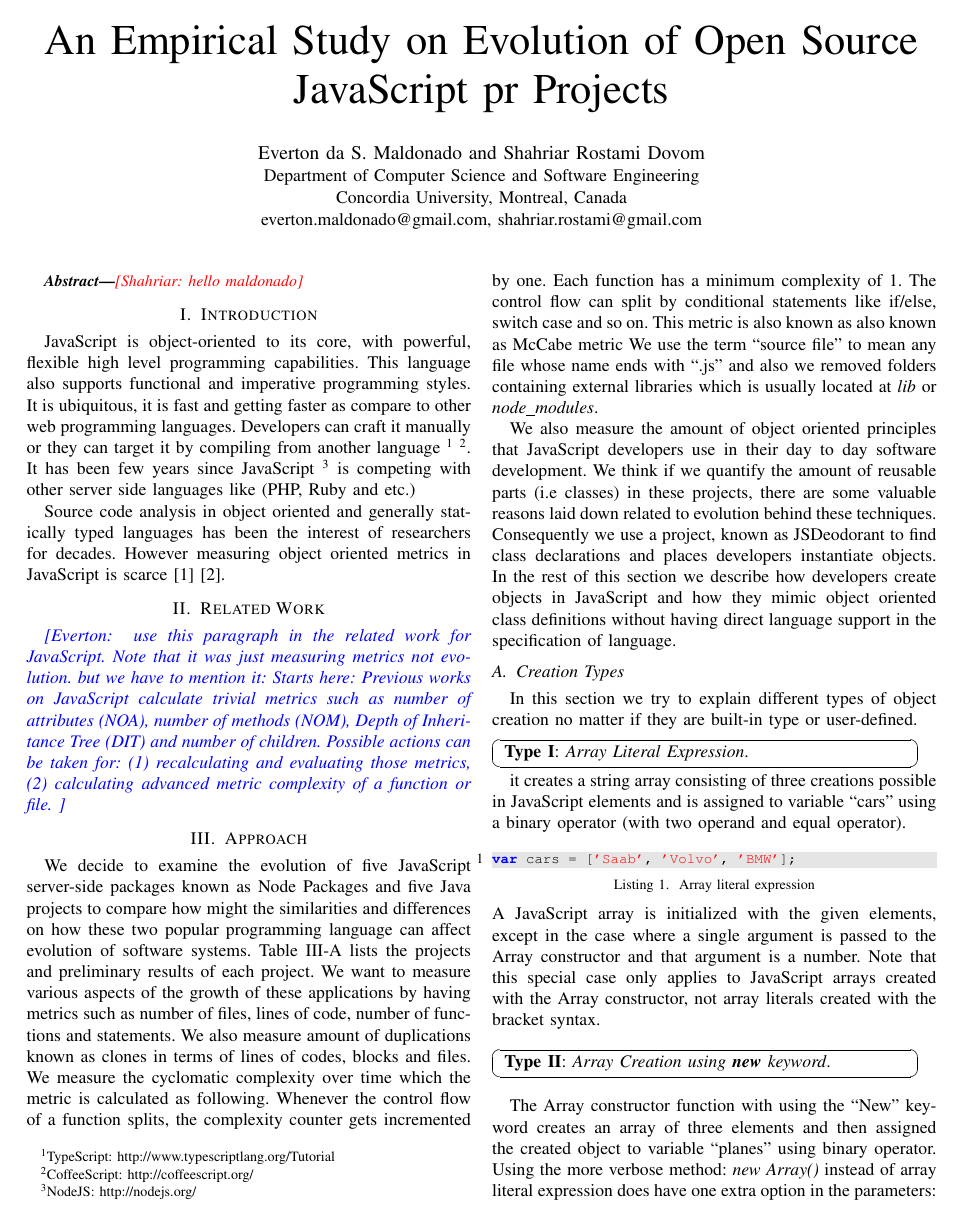
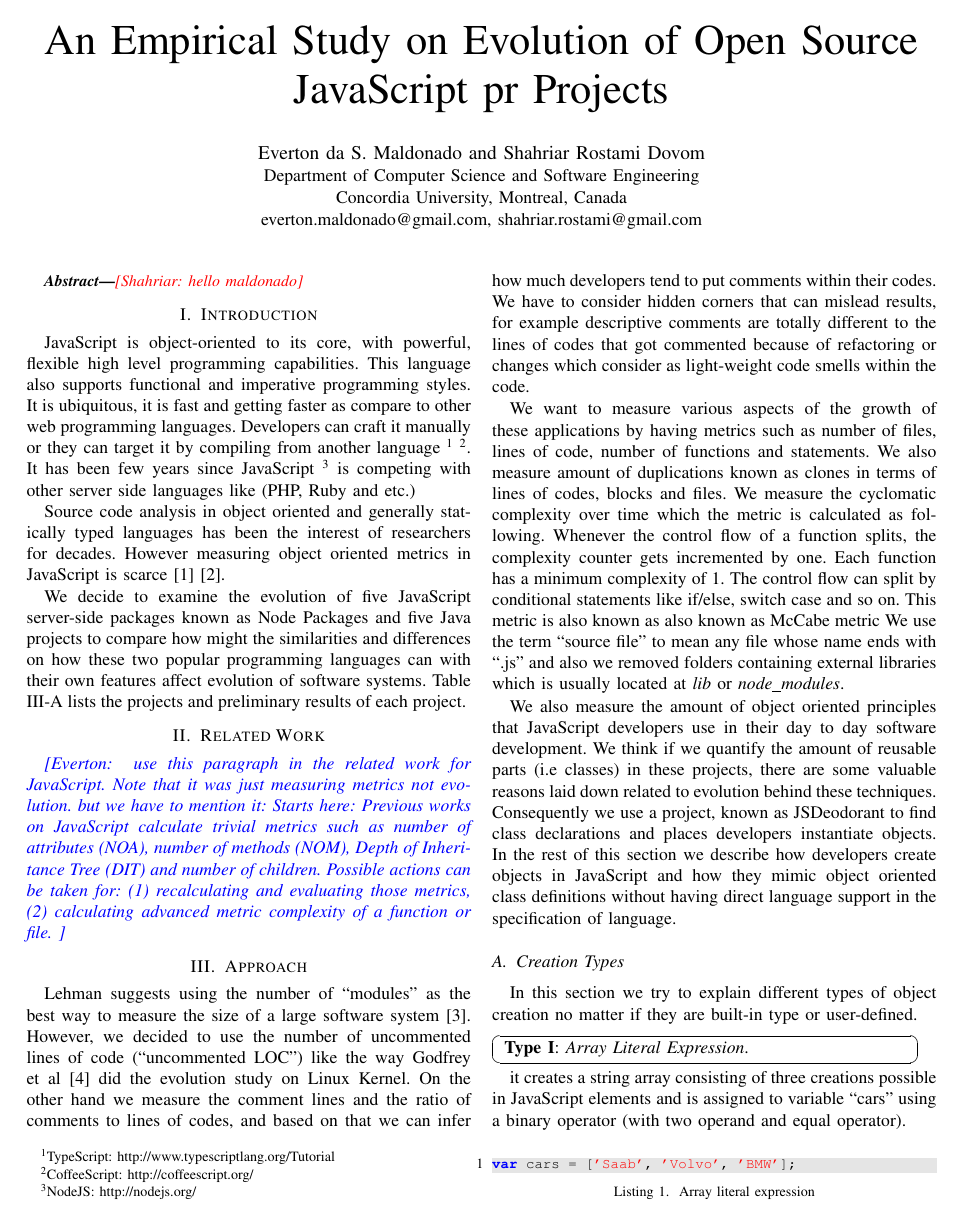
Before and after one commit to sshishe/js-evolution, a LaTeX paper (design_td.tex, which reads approach.tex, introduction.tex): page 1 of 3. Compiled offline with pdfLaTeX.

Commit message:
revise some parts

```diff
--- a/approach.tex
+++ b/approach.tex
@@ -1,5 +1,6 @@
-We decide to examine the evolution of five JavaScript server-side packages known as Node Packages and five Java projects to compare how might the similarities and differences on how these two popular programming language can affect evolution of software systems.  Table \ref{eval_table} lists the projects and preliminary results of each project.
-We want to measure various aspects of the growth of these applications by having metrics such as number of files, lines of code, number of functions and statements. We also measure amount of duplications known as clones in terms of lines of codes, blocks and files. We measure the cyclomatic complexity over time which the metric is calculated as following. Whenever the control flow of a function splits, the complexity counter gets incremented by one. Each function has a minimum complexity of 1. The control flow can split by conditional statements like if/else, switch case and so on. This metric is also known as also known as McCabe metric
+Lehman suggests using the number of “modules” as the best way to measure the size of a large software system \cite{637156}. However, we decided to use the number of uncommented lines of code (“uncommented LOC”) like the way Godfrey et al \cite{883030} did the evolution study on Linux Kernel. On the other hand we measure the comment lines and the ratio of comments to lines of codes, and based on that we can infer how much developers tend to put comments within their codes. We have to consider hidden corners that can mislead results, for example descriptive comments are totally different to the lines of codes that got commented because of refactoring or changes which consider as light-weight code smells within the code.
+
+\par We want to measure various aspects of the growth of these applications by having metrics such as number of files, lines of code, number of functions and statements. We also measure amount of duplications known as clones in terms of lines of codes, blocks and files. We measure the cyclomatic complexity over time which the metric is calculated as following. Whenever the control flow of a function splits, the complexity counter gets incremented by one. Each function has a minimum complexity of 1. The control flow can split by conditional statements like if/else, switch case and so on. This metric is also known as also known as McCabe metric
 We use the term “source file” to mean any file whose name ends with “.js” and also we removed folders containing external libraries which is usually located at \textit{lib} or \textit{node\_modules}.
 
 \par We also measure the amount of object oriented principles that JavaScript developers use in their day to day software development. We think if we quantify the amount of reusable parts (i.e classes) in these projects, there are some valuable reasons laid down related to evolution behind these techniques. Consequently we use a project, known as JSDeodorant to find class declarations and places developers instantiate objects.
--- a/introduction.tex
+++ b/introduction.tex
@@ -2,3 +2,5 @@
 JavaScript is object-oriented to its core, with powerful, flexible high level programming capabilities. This language also supports functional and imperative programming styles. It is ubiquitous, it is fast and getting faster as compare to other web programming languages. Developers can craft it manually or they can target it by compiling from another language \footnote{TypeScript: http://www.typescriptlang.org/Tutorial} \footnote{CoffeeScript: http://coffeescript.org/}. It has been few years since JavaScript \footnote{NodeJS: http://nodejs.org/} is competing with other server side languages like (PHP, Ruby and etc.)
 
 Source code analysis in object oriented and generally statically typed languages has been the interest of researchers for decades. However measuring object oriented metrics in JavaScript is scarce \cite{Richards:2010:ADB:1809028.1806598} \cite{6320536}.
+
+We decide to examine the evolution of five JavaScript server-side packages known as Node Packages and five Java projects to compare how might the similarities and differences on how these two popular programming languages can  with their own features affect evolution of software systems.  Table \ref{eval_table} lists the projects and preliminary results of each project.
```
Also changed, not shown: research_question.tex (+1 -1 lines).
